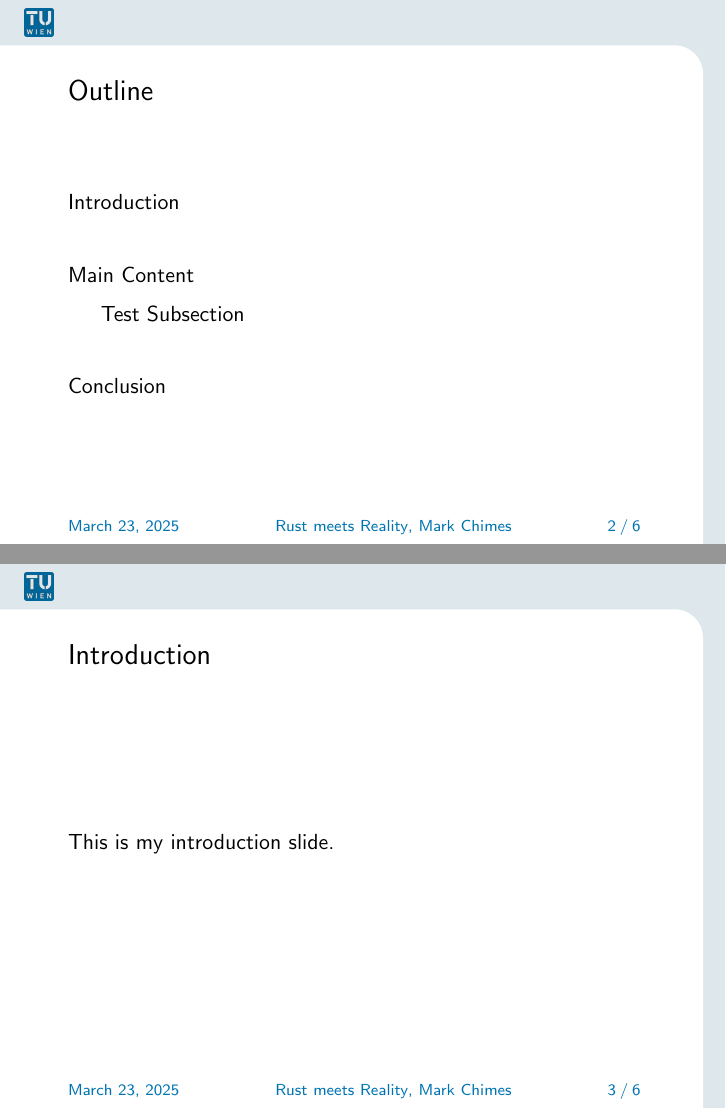
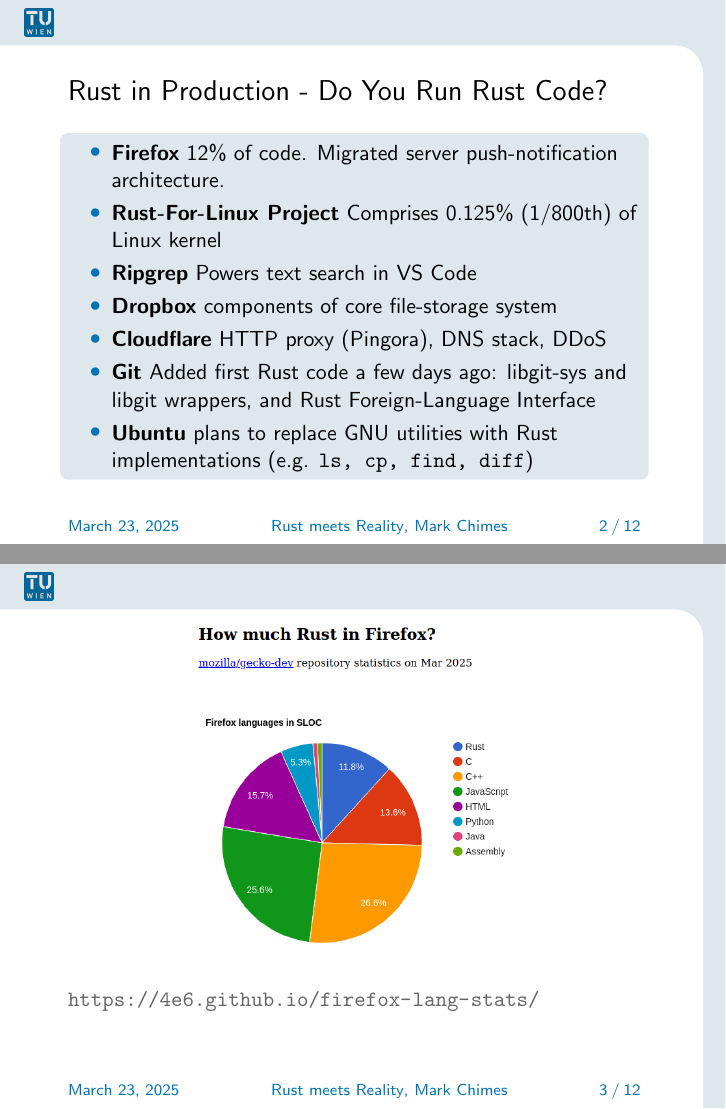
Before and after one commit to mark-chimes/rust-tut, LaTeX slides (rusttut.tex): pages 2 and 3 of 6 before the commit and pages 2 and 3 of 12 after it, joined at a grey line. Compiled offline with pdfLaTeX.

Commit message:
Rust history and practical usage.

```diff
--- a/rusttut.tex
+++ b/rusttut.tex
@@ -17,14 +17,41 @@
 \end{frame}
 
 % Outline slide (optional)
-\begin{frame}{Outline}
-    \tableofcontents
+%\begin{frame}{Outline}
+%    \tableofcontents
+%\end{frame}
+
+% Section 1
+\section{Main Content}
+
+
+
+\begin{frame}{Rust in Production - Do You Run Rust Code?}
+	\begin{block}{}
+
+\begin{itemize}
+	\item \textbf{Firefox}
+	12\% of code. Migrated server push-notification architecture.
+	\item \textbf{Rust-For-Linux Project}
+	Comprises 0.125\% (1/800th) of Linux kernel
+	\item \textbf{Ripgrep}
+	Powers text search in VS Code
+	\item \textbf{Dropbox}
+	components of core file-storage system
+	\item \textbf{Cloudflare}
+	HTTP proxy (Pingora), DNS stack, DDoS
+	\item \textbf{Git} Added first Rust code a few days ago:
+	libgit-sys and libgit wrappers, and Rust Foreign-Language Interface
+	\item \textbf{Ubuntu} plans to replace GNU utilities with Rust implementations
+	(e.g. \texttt{ls, cp, find, diff})
+\end{itemize}
+\end{block}
 \end{frame}
 
-% Section 1
-\section{Introduction}
-
-\begin{frame}{Introduction}
-    This is my introduction slide.
+\begin{frame}{}
+\begin{center}
+\includegraphics[scale=0.45]{rust-in-firefox}
+\end{center}
+\url{https://4e6.github.io/firefox-lang-stats/}
 \end{frame}
 
```
Also changed, not shown: desired-admired-2023.png (added), desired-admired-2024.png (added), githut-statistics.png (added), openhub-statistics.png (added), rust-in-firefox.png (added), rusttut.tex (64 more changed lines), 1 other file.
